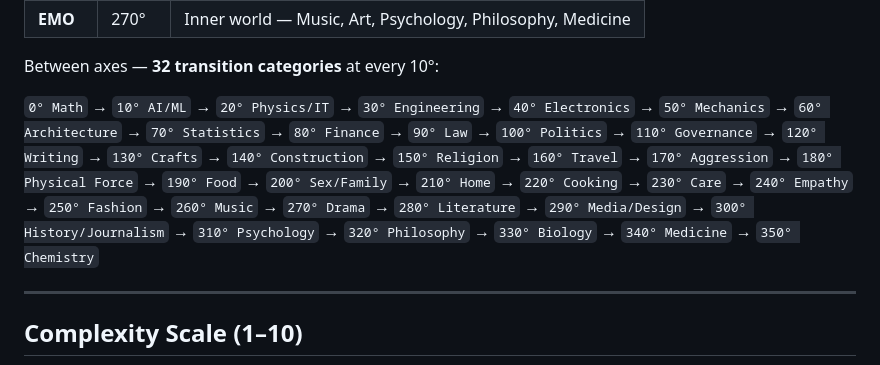
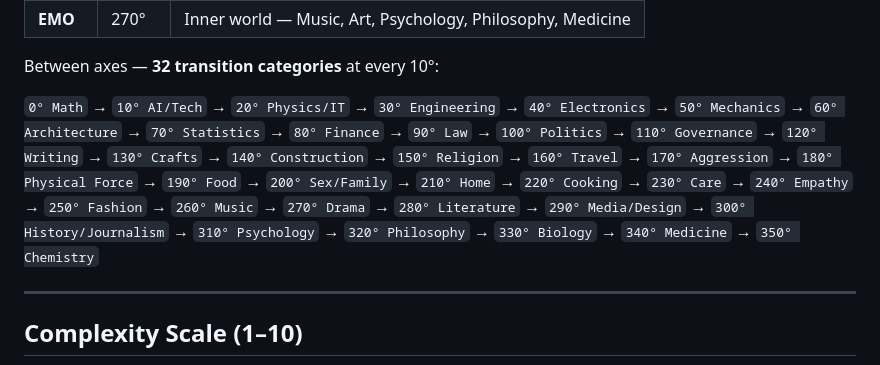
Before and after one commit to lit-u/fisheye-360, a Markdown page: README.md, the part around the change. GitHub-like rendering.

Commit message:
docs: rename AI/ML → AI/Tech in README

```diff
--- a/README.md
+++ b/README.md
@@ -77,7 +77,7 @@ The compass has **4 primary axes**, each spanning 90°:
 
 Between axes — **32 transition categories** at every 10°:
 
-`0° Math` → `10° AI/ML` → `20° Physics/IT` → `30° Engineering` → `40° Electronics` → `50° Mechanics` → `60° Architecture` → `70° Statistics` → `80° Finance` → `90° Law` → `100° Politics` → `110° Governance` → `120° Writing` → `130° Crafts` → `140° Construction` → `150° Religion` → `160° Travel` → `170° Aggression` → `180° Physical Force` → `190° Food` → `200° Sex/Family` → `210° Home` → `220° Cooking` → `230° Care` → `240° Empathy` → `250° Fashion` → `260° Music` → `270° Drama` → `280° Literature` → `290° Media/Design` → `300° History/Journalism` → `310° Psychology` → `320° Philosophy` → `330° Biology` → `340° Medicine` → `350° Chemistry`
+`0° Math` → `10° AI/Tech` → `20° Physics/IT` → `30° Engineering` → `40° Electronics` → `50° Mechanics` → `60° Architecture` → `70° Statistics` → `80° Finance` → `90° Law` → `100° Politics` → `110° Governance` → `120° Writing` → `130° Crafts` → `140° Construction` → `150° Religion` → `160° Travel` → `170° Aggression` → `180° Physical Force` → `190° Food` → `200° Sex/Family` → `210° Home` → `220° Cooking` → `230° Care` → `240° Empathy` → `250° Fashion` → `260° Music` → `270° Drama` → `280° Literature` → `290° Media/Design` → `300° History/Journalism` → `310° Psychology` → `320° Philosophy` → `330° Biology` → `340° Medicine` → `350° Chemistry`
 
 ---
 
```
